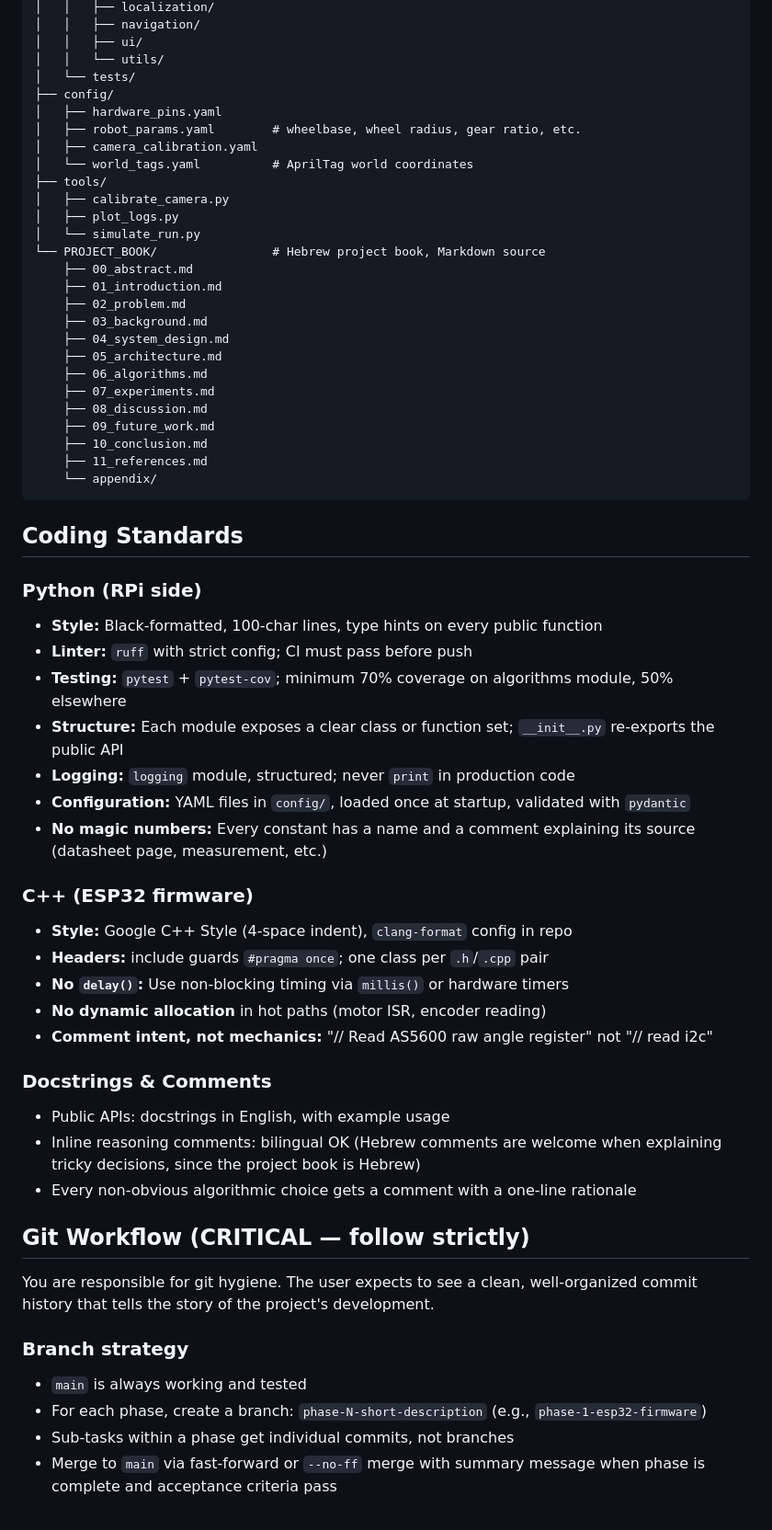
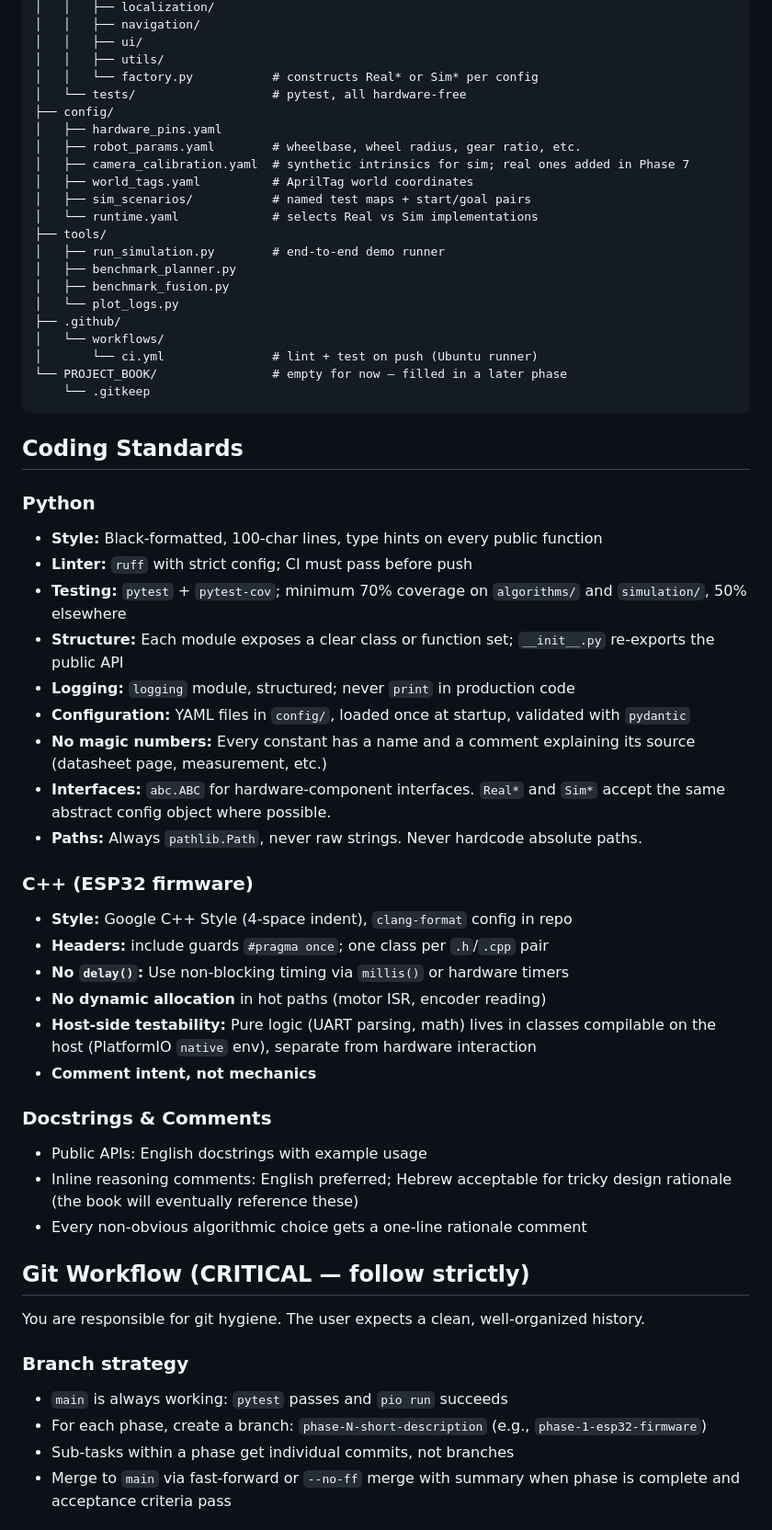
Before and after one commit to thesolvac/auto-project, a Markdown page: CLAUDE.md, the part around one of its changes. Shown at 92% size. GitHub-like rendering.

````diff
--- a/CLAUDE.md
+++ b/CLAUDE.md
@@ -68,63 +114,61 @@ auto-project/
 │   │   ├── localization/
 │   │   ├── navigation/
 │   │   ├── ui/
-│   │   └── utils/
-│   └── tests/
+│   │   ├── utils/
+│   │   └── factory.py           # constructs Real* or Sim* per config
+│   └── tests/                   # pytest, all hardware-free
 ├── config/
 │   ├── hardware_pins.yaml
 │   ├── robot_params.yaml        # wheelbase, wheel radius, gear ratio, etc.
-│   ├── camera_calibration.yaml
-│   └── world_tags.yaml          # AprilTag world coordinates
+│   ├── camera_calibration.yaml  # synthetic intrinsics for sim; real ones added in Phase 7
+│   ├── world_tags.yaml          # AprilTag world coordinates
+│   ├── sim_scenarios/           # named test maps + start/goal pairs
+│   └── runtime.yaml             # selects Real vs Sim implementations
 ├── tools/
-│   ├── calibrate_camera.py
-│   ├── plot_logs.py
-│   └── simulate_run.py
-└── PROJECT_BOOK/                # Hebrew project book, Markdown source
-    ├── 00_abstract.md
-    ├── 01_introduction.md
-    ├── 02_problem.md
-    ├── 03_background.md
-    ├── 04_system_design.md
-    ├── 05_architecture.md
-    ├── 06_algorithms.md
-    ├── 07_experiments.md
-    ├── 08_discussion.md
-    ├── 09_future_work.md
-    ├── 10_conclusion.md
-    ├── 11_references.md
-    └── appendix/
+│   ├── run_simulation.py        # end-to-end demo runner
+│   ├── benchmark_planner.py
+│   ├── benchmark_fusion.py
+│   └── plot_logs.py
+├── .github/
+│   └── workflows/
+│       └── ci.yml               # lint + test on push (Ubuntu runner)
+└── PROJECT_BOOK/                # empty for now — filled in a later phase
+    └── .gitkeep
 ```
 
 ## Coding Standards
 
-### Python (RPi side)
+### Python
 - **Style:** Black-formatted, 100-char lines, type hints on every public function
 - **Linter:** `ruff` with strict config; CI must pass before push
-- **Testing:** `pytest` + `pytest-cov`; minimum 70% coverage on algorithms module, 50% elsewhere
+- **Testing:** `pytest` + `pytest-cov`; minimum 70% coverage on `algorithms/` and `simulation/`, 50% elsewhere
 - **Structure:** Each module exposes a clear class or function set; `__init__.py` re-exports the public API
 - **Logging:** `logging` module, structured; never `print` in production code
 - **Configuration:** YAML files in `config/`, loaded once at startup, validated with `pydantic`
 - **No magic numbers:** Every constant has a name and a comment explaining its source (datasheet page, measurement, etc.)
+- **Interfaces:** `abc.ABC` for hardware-component interfaces. `Real*` and `Sim*` accept the same abstract config object where possible.
+- **Paths:** Always `pathlib.Path`, never raw strings. Never hardcode absolute paths.
 
 ### C++ (ESP32 firmware)
 - **Style:** Google C++ Style (4-space indent), `clang-format` config in repo
 - **Headers:** include guards `#pragma once`; one class per `.h`/`.cpp` pair
 - **No `delay()`:** Use non-blocking timing via `millis()` or hardware timers
 - **No dynamic allocation** in hot paths (motor ISR, encoder reading)
-- **Comment intent, not mechanics:** "// Read AS5600 raw angle register" not "// read i2c"
+- **Host-side testability:** Pure logic (UART parsing, math) lives in classes compilable on the host (PlatformIO `native` env), separate from hardware interaction
+- **Comment intent, not mechanics**
 
 ### Docstrings & Comments
-- Public APIs: docstrings in English, with example usage
-- Inline reasoning comments: bilingual OK (Hebrew comments are welcome when explaining tricky decisions, since the project book is Hebrew)
-- Every non-obvious algorithmic choice gets a comment with a one-line rationale
+- Public APIs: English docstrings with example usage
+- Inline reasoning comments: English preferred; Hebrew acceptable for tricky design rationale (the book will eventually reference these)
+- Every non-obvious algorithmic choice gets a one-line rationale comment
 
 ## Git Workflow (CRITICAL — follow strictly)
 
-You are responsible for git hygiene. The user expects to see a clean, well-organized commit history that tells the story of the project's development.
+You are responsible for git hygiene. The user expects a clean, well-organized history.
 
 ### Branch strategy
-- `main` is always working and tested
+- `main` is always working: `pytest` passes and `pio run` succeeds
 - For each phase, create a branch: `phase-N-short-description` (e.g., `phase-1-esp32-firmware`)
 - Sub-tasks within a phase get individual commits, not branches
-- Merge to `main` via fast-forward or `--no-ff` merge with summary message when phase is complete and acceptance criteria pass
+- Merge to `main` via fast-forward or `--no-ff` merge with summary when phase is complete and acceptance criteria pass
 
````
Also changed, not shown: other parts of CLAUDE.md (+206 -162 lines).
